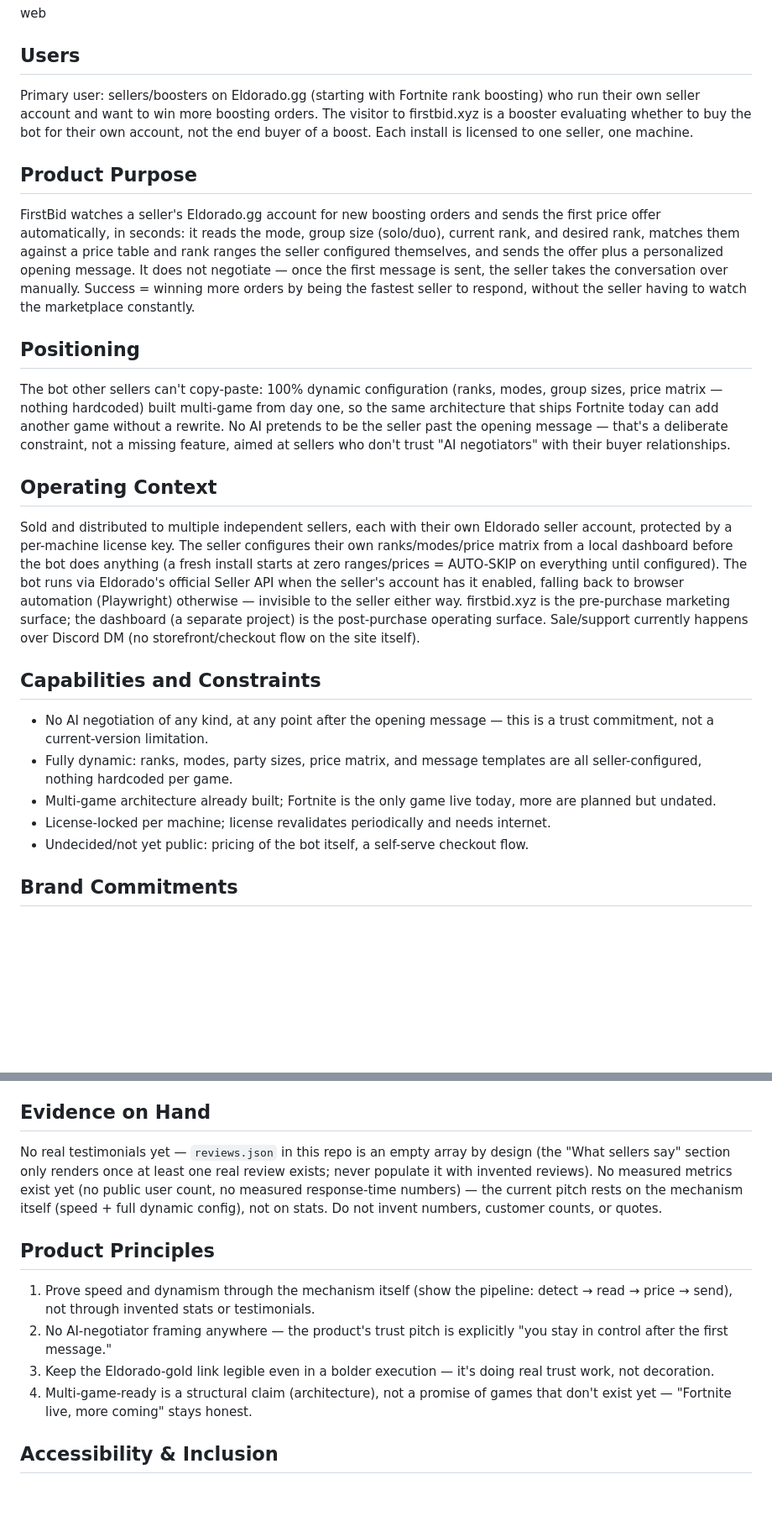
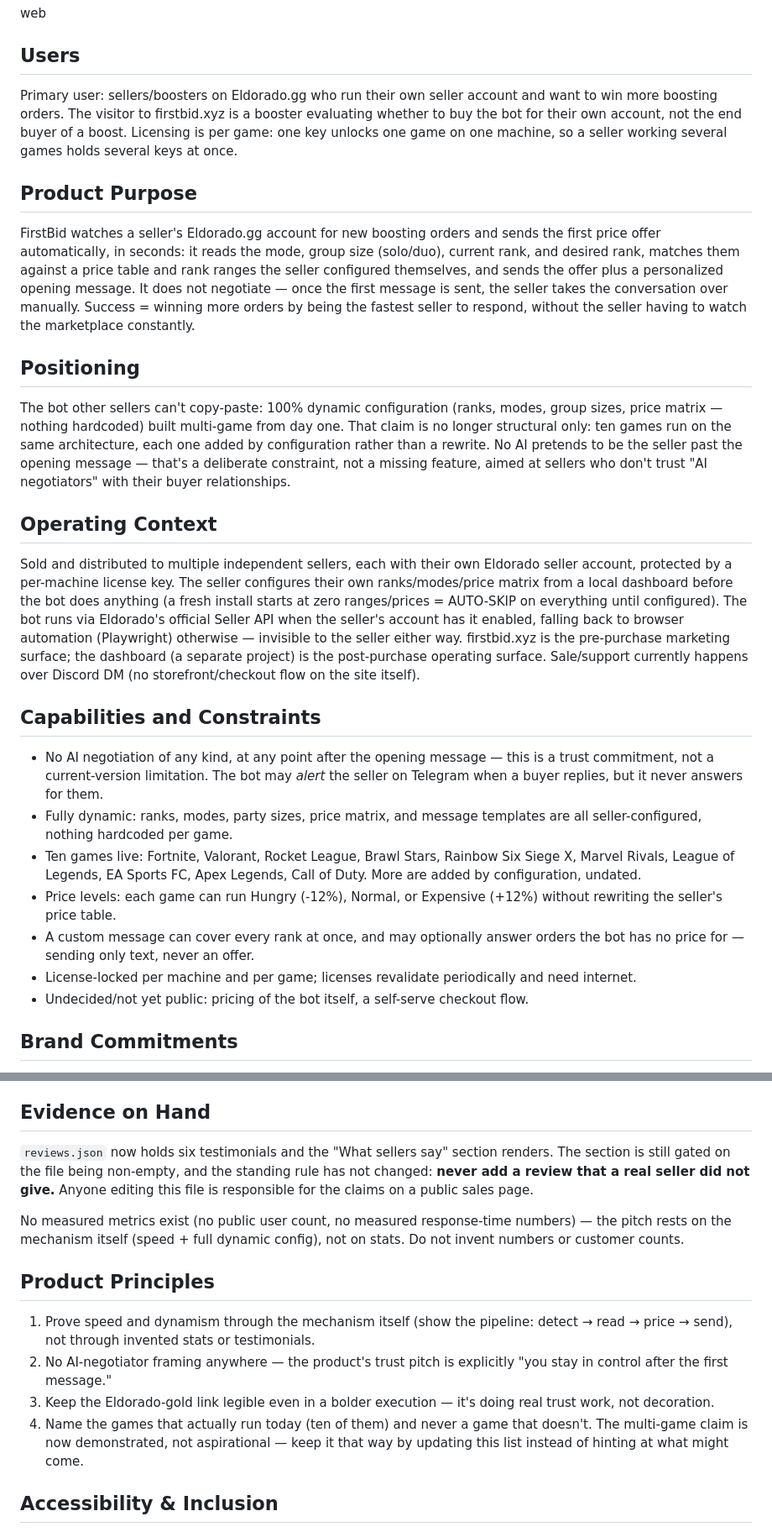
Before and after one commit to ext-updates-oliv/firstbid-site, a Markdown page: PRODUCT.md, 2 parts joined by grey strips. Shown at 84% size. Rendered like a GitHub page; blank space fills up the shorter version.

Commit message:
Update the product record to the ten games that actually run
It still described Fortnite as the only live game and reviews.json as empty
by design, both of which stopped being true. Adds the price levels, the
Telegram alert (an alert, not negotiation) and per-game licensing, and keeps
the rule that no review may be invented.

Co-Authored-By: Claude Opus 5 <noreply@anthropic.com>

```diff
--- a/PRODUCT.md
+++ b/PRODUCT.md
@@ -8,10 +8,11 @@ web
 
 ## Users
 
-Primary user: sellers/boosters on Eldorado.gg (starting with Fortnite rank boosting) who
-run their own seller account and want to win more boosting orders. The visitor to
-firstbid.xyz is a booster evaluating whether to buy the bot for their own account, not
-the end buyer of a boost. Each install is licensed to one seller, one machine.
+Primary user: sellers/boosters on Eldorado.gg who run their own seller account and want
+to win more boosting orders. The visitor to firstbid.xyz is a booster evaluating whether
+to buy the bot for their own account, not the end buyer of a boost. Licensing is per
+game: one key unlocks one game on one machine, so a seller working several games holds
+several keys at once.
 
 ## Product Purpose
 
@@ -26,11 +27,11 @@ respond, without the seller having to watch the marketplace constantly.
 ## Positioning
 
 The bot other sellers can't copy-paste: 100% dynamic configuration (ranks, modes, group
-sizes, price matrix — nothing hardcoded) built multi-game from day one, so the same
-architecture that ships Fortnite today can add another game without a rewrite. No AI
-pretends to be the seller past the opening message — that's a deliberate constraint, not
-a missing feature, aimed at sellers who don't trust "AI negotiators" with their buyer
-relationships.
+sizes, price matrix — nothing hardcoded) built multi-game from day one. That claim is no
+longer structural only: ten games run on the same architecture, each one added by
+configuration rather than a rewrite. No AI pretends to be the seller past the opening
+message — that's a deliberate constraint, not a missing feature, aimed at sellers who
+don't trust "AI negotiators" with their buyer relationships.
 
 ## Operating Context
 
@@ -47,12 +48,19 @@ over Discord DM (no storefront/checkout flow on the site itself).
 ## Capabilities and Constraints
 
 - No AI negotiation of any kind, at any point after the opening message — this is a
-  trust commitment, not a current-version limitation.
+  trust commitment, not a current-version limitation. The bot may *alert* the seller on
+  Telegram when a buyer replies, but it never answers for them.
 - Fully dynamic: ranks, modes, party sizes, price matrix, and message templates are all
   seller-configured, nothing hardcoded per game.
-- Multi-game architecture already built; Fortnite is the only game live today, more are
-  planned but undated.
-- License-locked per machine; license revalidates periodically and needs internet.
+- Ten games live: Fortnite, Valorant, Rocket League, Brawl Stars, Rainbow Six Siege X,
+  Marvel Rivals, League of Legends, EA Sports FC, Apex Legends, Call of Duty. More are
+  added by configuration, undated.
+- Price levels: each game can run Hungry (-12%), Normal, or Expensive (+12%) without
+  rewriting the seller's price table.
+- A custom message can cover every rank at once, and may optionally answer orders the
+  bot has no price for — sending only text, never an offer.
+- License-locked per machine and per game; licenses revalidate periodically and need
+  internet.
 - Undecided/not yet public: pricing of the bot itself, a self-serve checkout flow.
 
 ## Brand Commitments
@@ -68,12 +76,14 @@ over Discord DM (no storefront/checkout flow on the site itself).
 
 ## Evidence on Hand
 
-No real testimonials yet — `reviews.json` in this repo is an empty array by design (the
-"What sellers say" section only renders once at least one real review exists; never
-populate it with invented reviews). No measured metrics exist yet (no public user count,
-no measured response-time numbers) — the current pitch rests on the mechanism itself
-(speed + full dynamic config), not on stats. Do not invent numbers, customer counts, or
-quotes.
+`reviews.json` now holds six testimonials and the "What sellers say" section renders.
+The section is still gated on the file being non-empty, and the standing rule has not
+changed: **never add a review that a real seller did not give.** Anyone editing this
+file is responsible for the claims on a public sales page.
+
+No measured metrics exist (no public user count, no measured response-time numbers) —
+the pitch rests on the mechanism itself (speed + full dynamic config), not on stats. Do
+not invent numbers or customer counts.
 
 ## Product Principles
 
@@ -83,8 +93,9 @@ quotes.
    in control after the first message."
 3. Keep the Eldorado-gold link legible even in a bolder execution — it's doing real
    trust work, not decoration.
-4. Multi-game-ready is a structural claim (architecture), not a promise of games that
-   don't exist yet — "Fortnite live, more coming" stays honest.
+4. Name the games that actually run today (ten of them) and never a game that doesn't.
+   The multi-game claim is now demonstrated, not aspirational — keep it that way by
+   updating this list instead of hinting at what might come.
 
 ## Accessibility & Inclusion
 
```
